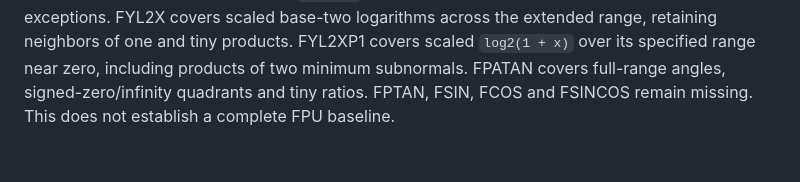
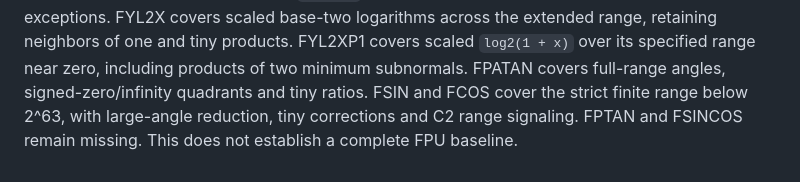
Before and after one commit to OthmaneBlial/universe, a Markdown page: docs/debian.md, the part around the change. Drawn GitHub-style.

```diff
--- a/docs/debian.md
+++ b/docs/debian.md
@@ -89,5 +89,7 @@ tiny extended inputs and deferred exceptions. FYL2X covers scaled base-two
 logarithms across the extended range, retaining neighbors of one and tiny
 products. FYL2XP1 covers scaled `log2(1 + x)` over its specified range near zero,
 including products of two minimum subnormals. FPATAN covers full-range angles,
-signed-zero/infinity quadrants and tiny ratios. FPTAN, FSIN, FCOS and FSINCOS
-remain missing. This does not establish a complete FPU baseline.
+signed-zero/infinity quadrants and tiny ratios. FSIN and FCOS cover the strict
+finite range below 2^63, with large-angle reduction, tiny corrections and C2
+range signaling. FPTAN and FSINCOS remain missing. This does not establish a
+complete FPU baseline.
```
Also changed, not shown: docs/roadmap.md (+11 -4 lines).
